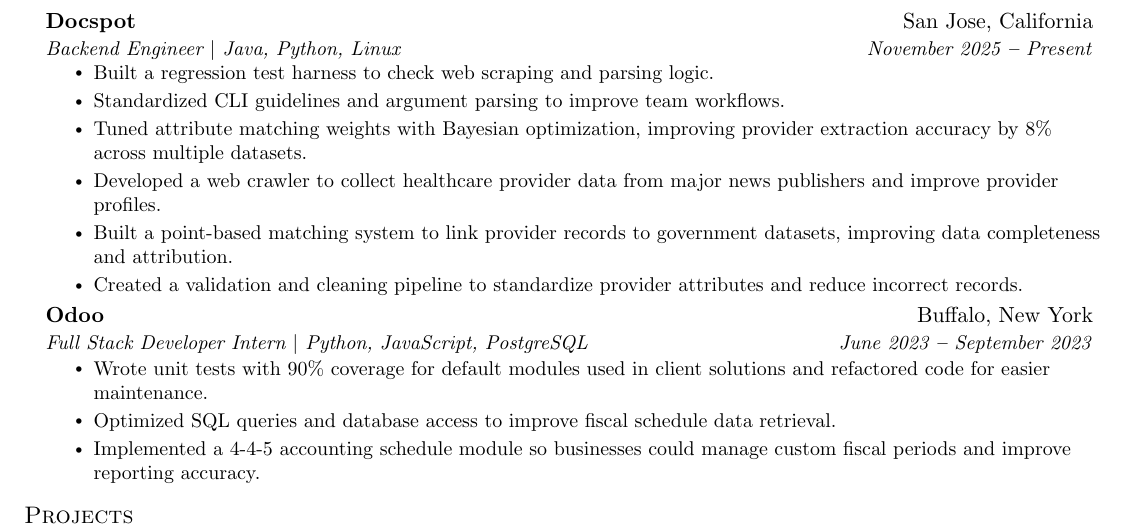
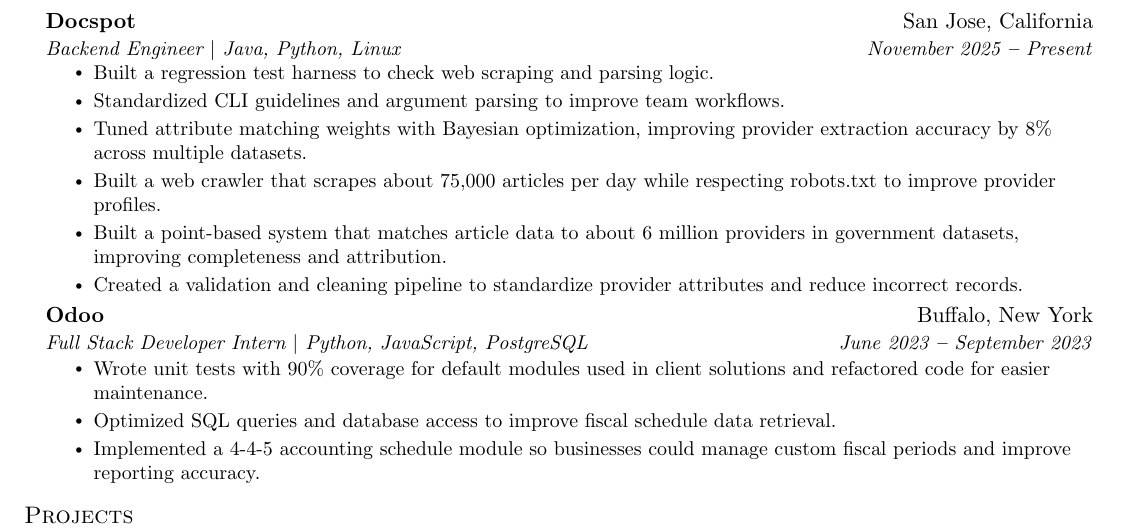
Before and after one commit to 8coolguy/resume, a LaTeX document (main.tex): part of the page, cut so that both start at the same text. Compiled offline with pdfLaTeX.

Commit message:
Add crawler and provider matching scale

```diff
--- a/main.tex
+++ b/main.tex
@@ -163,8 +163,8 @@
             \resumeItem{Built a regression test harness to check web scraping and parsing logic.}
             \resumeItem{Standardized CLI guidelines and argument parsing to improve team workflows.}
             \resumeItem{Tuned attribute matching weights with Bayesian optimization, improving provider extraction accuracy by 8\% across multiple datasets.}
-            \resumeItem{Developed a web crawler to collect healthcare provider data from major news publishers and improve provider profiles.}
-            \resumeItem{Built a point-based matching system to link provider records to government datasets, improving data completeness and attribution.}
+            \resumeItem{Built a web crawler that scrapes about 75,000 articles per day while respecting robots.txt to improve provider profiles.}
+            \resumeItem{Built a point-based system that matches article data to about 6 million providers in government datasets, improving completeness and attribution.}
             \resumeItem{Created a validation and cleaning pipeline to standardize provider attributes and reduce incorrect records.}
         \resumeItemListEnd
     \resumeSubheading
```
